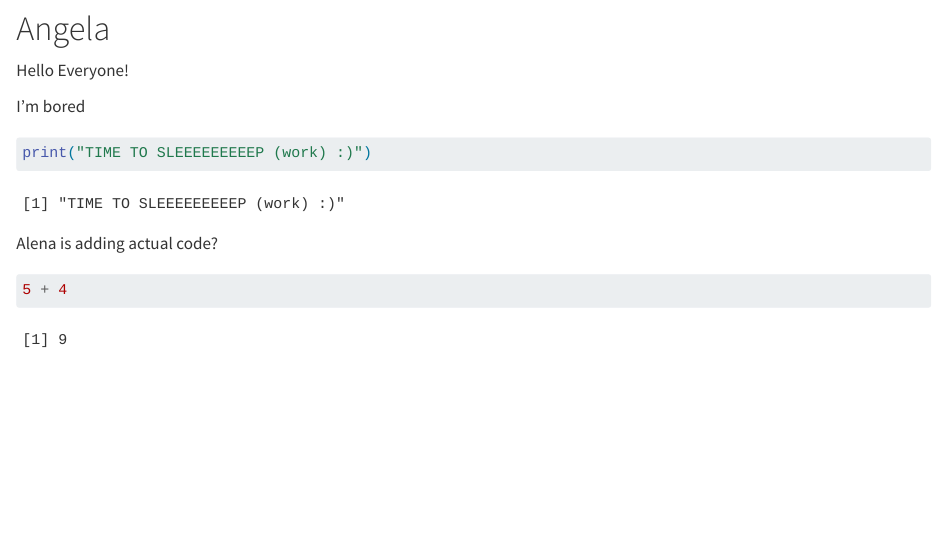
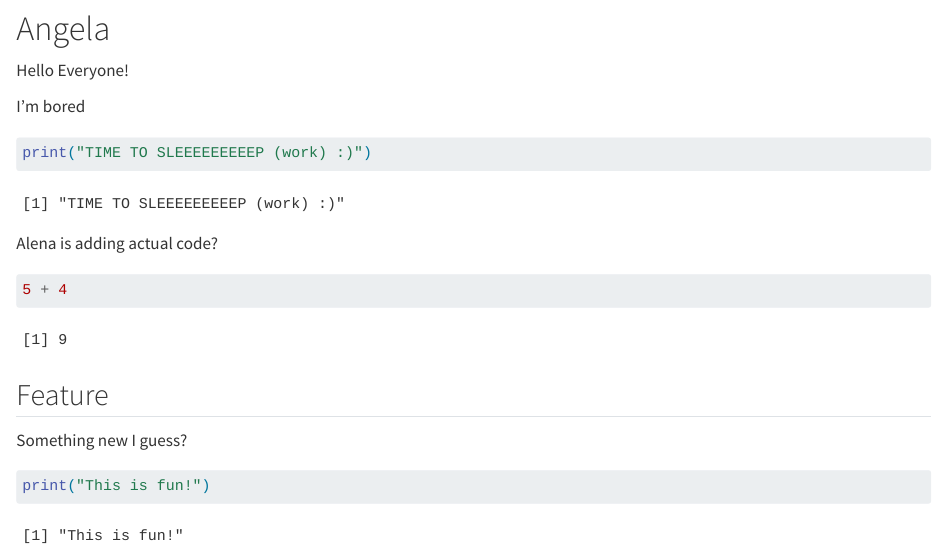
Before and after one commit to rforbiodatascience25/group16, a Quarto document (group_document.qmd): the page in a window 1100 px wide, from 1410 px down. Rendered offline with R 4.5, knitr and Pandoc in place of Quarto, with nearby package versions.

Commit message:
Added Feature in Angela section

````diff
--- a/group_document.qmd
+++ b/group_document.qmd
@@ -54,3 +54,11 @@ Alena is adding actual code?
 ```{r}
 5 + 4
 ```
+
+## Feature
+
+Something new I guess?
+
+```{r}
+print("This is fun!")
+```
````
